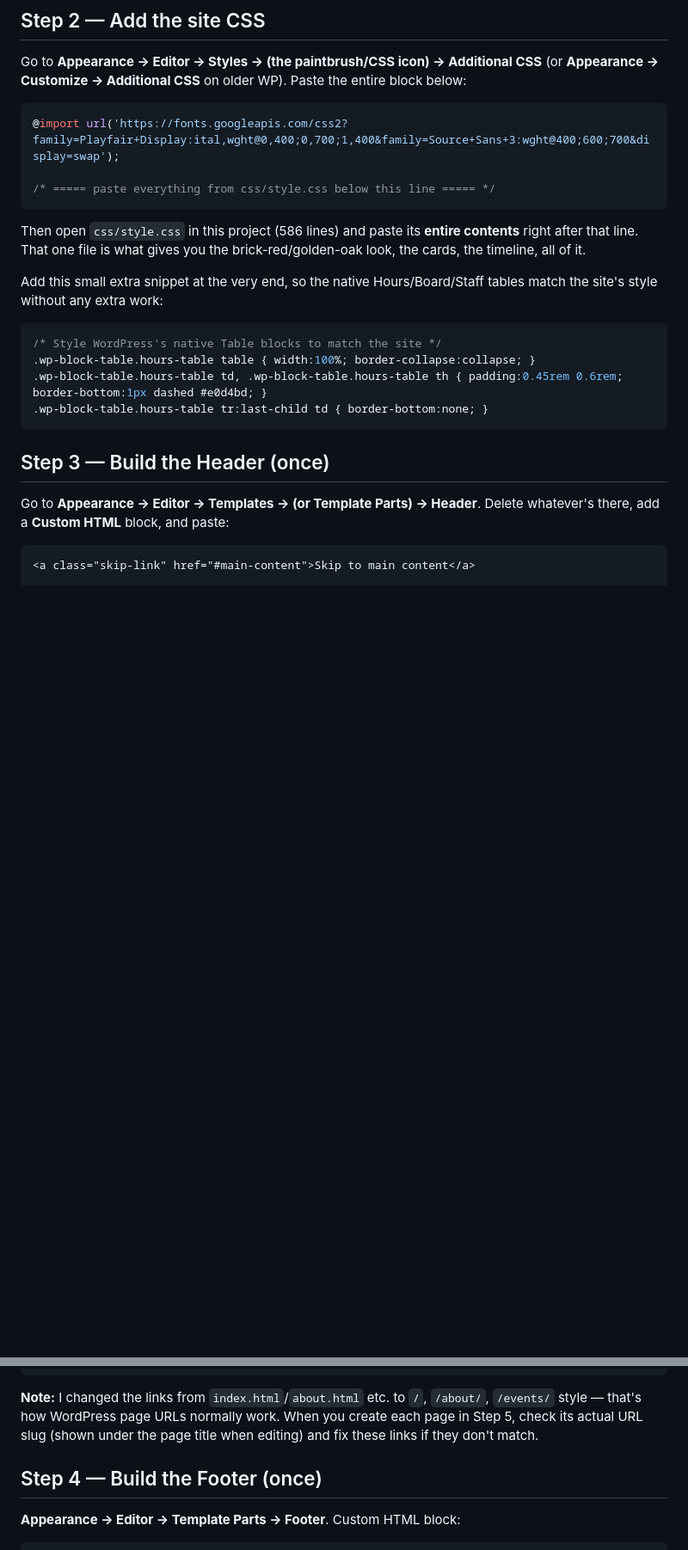
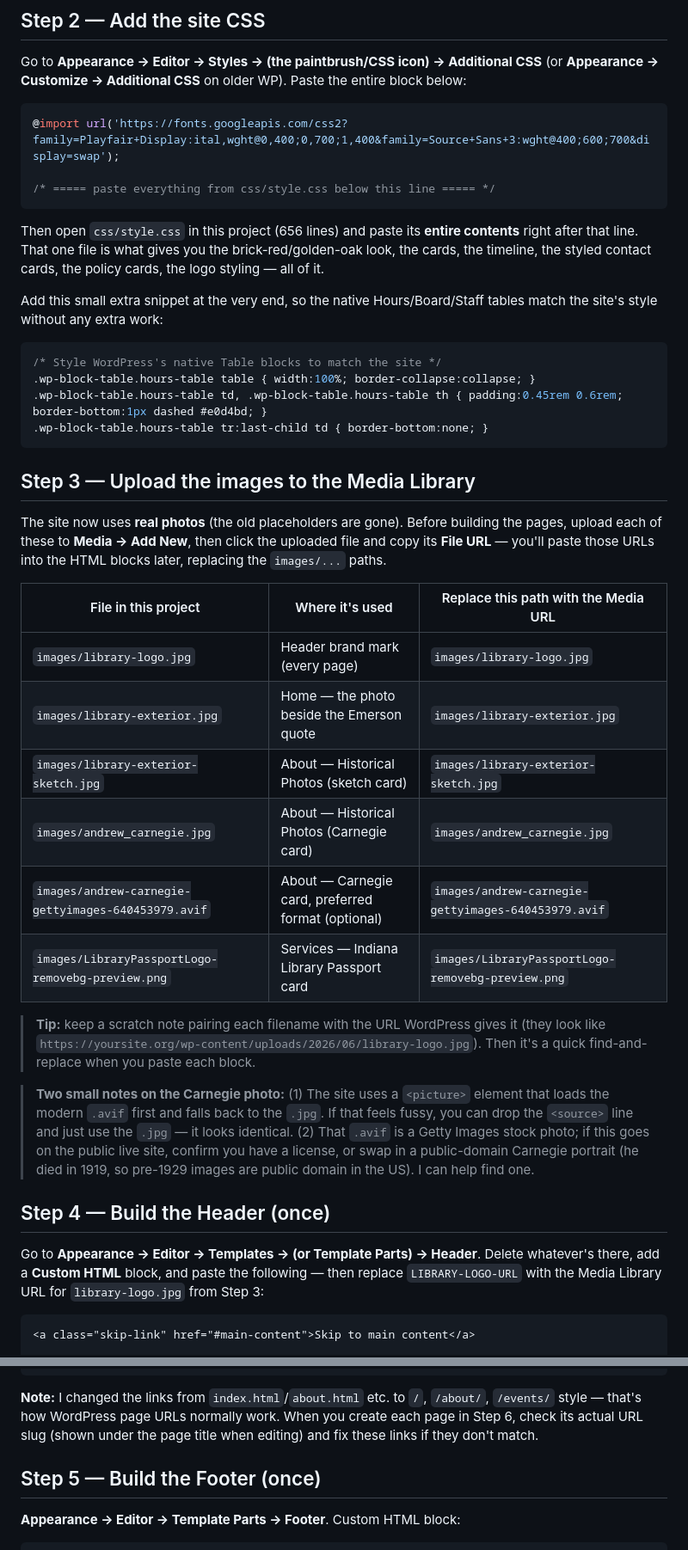
Before and after one commit to RyanBowman19/waveland-library, a Markdown page: wordpress-migration.md, 2 parts joined by grey strips. Shown at 86% size. GitHub-like rendering; blank space fills up the shorter version.

````diff
--- a/wordpress-migration.md
+++ b/wordpress-migration.md
@@ -36,7 +36,7 @@ Go to **Appearance → Editor → Styles → (the paintbrush/CSS icon) → Addit
 /* ===== paste everything from css/style.css below this line ===== */
 ```
 
-Then open `css/style.css` in this project (586 lines) and paste its **entire contents** right after that line. That one file is what gives you the brick-red/golden-oak look, the cards, the timeline, all of it.
+Then open `css/style.css` in this project (656 lines) and paste its **entire contents** right after that line. That one file is what gives you the brick-red/golden-oak look, the cards, the timeline, the styled contact cards, the policy cards, the logo styling — all of it.
 
 Add this small extra snippet at the very end, so the native Hours/Board/Staff tables match the site's style without any extra work:
 
@@ -47,9 +47,26 @@ Add this small extra snippet at the very end, so the native Hours/Board/Staff ta
 .wp-block-table.hours-table tr:last-child td { border-bottom:none; }
 ```
 
-## Step 3 — Build the Header (once)
+## Step 3 — Upload the images to the Media Library
 
-Go to **Appearance → Editor → Templates → (or Template Parts) → Header**. Delete whatever's there, add a **Custom HTML** block, and paste:
+The site now uses **real photos** (the old placeholders are gone). Before building the pages, upload each of these to **Media → Add New**, then click the uploaded file and copy its **File URL** — you'll paste those URLs into the HTML blocks later, replacing the `images/...` paths.
+
+| File in this project | Where it's used | Replace this path with the Media URL |
+|---|---|---|
+| `images/library-logo.jpg` | Header brand mark (every page) | `images/library-logo.jpg` |
+| `images/library-exterior.jpg` | Home — the photo beside the Emerson quote | `images/library-exterior.jpg` |
+| `images/library-exterior-sketch.jpg` | About — Historical Photos (sketch card) | `images/library-exterior-sketch.jpg` |
+| `images/andrew_carnegie.jpg` | About — Historical Photos (Carnegie card) | `images/andrew_carnegie.jpg` |
+| `images/andrew-carnegie-gettyimages-640453979.avif` | About — Carnegie card, preferred format (optional) | `images/andrew-carnegie-gettyimages-640453979.avif` |
+| `images/LibraryPassportLogo-removebg-preview.png` | Services — Indiana Library Passport card | `images/LibraryPassportLogo-removebg-preview.png` |
+
+> **Tip:** keep a scratch note pairing each filename with the URL WordPress gives it (they look like `https://yoursite.org/wp-content/uploads/2026/06/library-logo.jpg`). Then it's a quick find-and-replace when you paste each block.
+
+> **Two small notes on the Carnegie photo:** (1) The site uses a `<picture>` element that loads the modern `.avif` first and falls back to the `.jpg`. If that feels fussy, you can drop the `<source>` line and just use the `.jpg` — it looks identical. (2) That `.avif` is a Getty Images stock photo; if this goes on the public live site, confirm you have a license, or swap in a public-domain Carnegie portrait (he died in 1919, so pre-1929 images are public domain in the US). I can help find one.
+
+## Step 4 — Build the Header (once)
+
+Go to **Appearance → Editor → Templates → (or Template Parts) → Header**. Delete whatever's there, add a **Custom HTML** block, and paste the following — then replace `LIBRARY-LOGO-URL` with the Media Library URL for `library-logo.jpg` from Step 3:
 
 ```html
 <a class="skip-link" href="#main-content">Skip to main content</a>
@@ -100,9 +117,9 @@ Go to **Appearance → Editor → Templates → (or Template Parts) → Header**
 </script>
 ```
 
-**Note:** I changed the links from `index.html`/`about.html` etc. to `/`, `/about/`, `/events/` style — that's how WordPress page URLs normally work. When you create each page in Step 5, check its actual URL slug (shown under the page title when editing) and fix these links if they don't match.
+**Note:** I changed the links from `index.html`/`about.html` etc. to `/`, `/about/`, `/events/` style — that's how WordPress page URLs normally work. When you create each page in Step 6, check its actual URL slug (shown under the page title when editing) and fix these links if they don't match.
 
-## Step 4 — Build the Footer (once)
+## Step 5 — Build the Footer (once)
 
 **Appearance → Editor → Template Parts → Footer**. Custom HTML block:
 
````
Also changed, not shown: other parts of wordpress-migration.md (+68 -55 lines).
